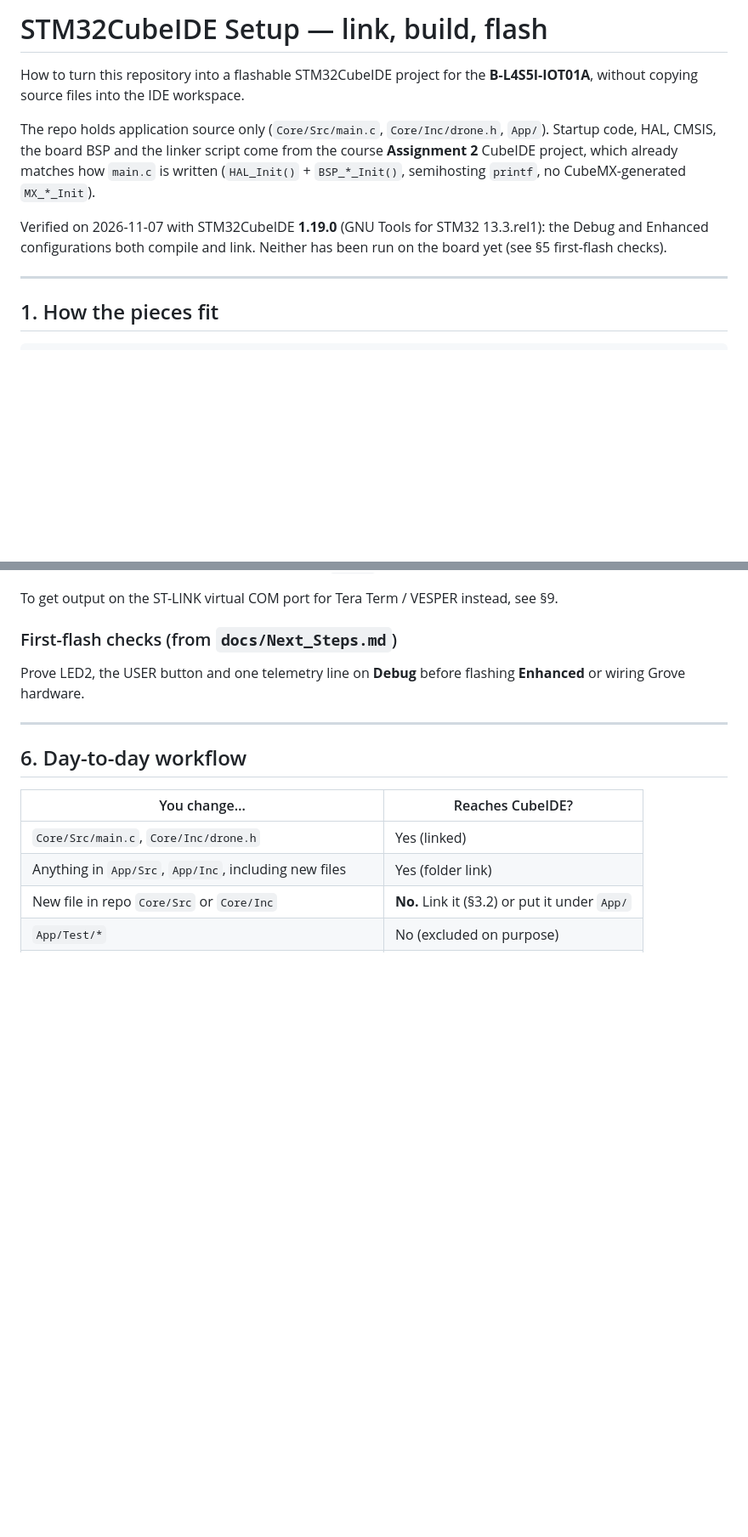
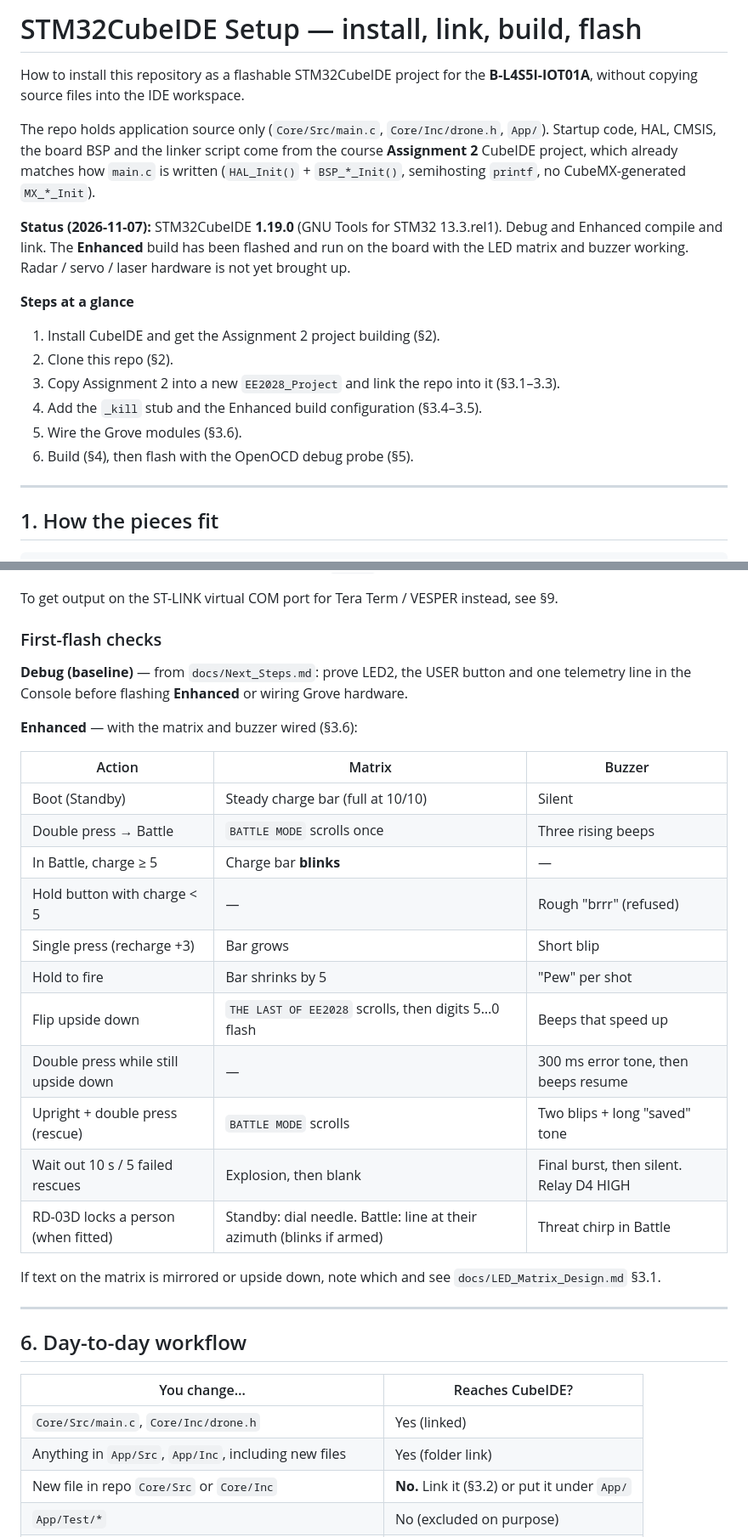
Before and after one commit to derraan/EE2028_Project, a Markdown page: docs/CubeIDE_Setup.md, 2 parts joined by grey strips. Shown at 85% size. Rendered like a GitHub page; blank space fills up the shorter version.

```diff
--- a/docs/CubeIDE_Setup.md
+++ b/docs/CubeIDE_Setup.md
@@ -1,10 +1,19 @@
-# STM32CubeIDE Setup — link, build, flash
+# STM32CubeIDE Setup — install, link, build, flash
 
-How to turn this repository into a flashable STM32CubeIDE project for the **B-L4S5I-IOT01A**, without copying source files into the IDE workspace.
+How to install this repository as a flashable STM32CubeIDE project for the **B-L4S5I-IOT01A**, without copying source files into the IDE workspace.
 
 The repo holds application source only (`Core/Src/main.c`, `Core/Inc/drone.h`, `App/`). Startup code, HAL, CMSIS, the board BSP and the linker script come from the course **Assignment 2** CubeIDE project, which already matches how `main.c` is written (`HAL_Init()` + `BSP_*_Init()`, semihosting `printf`, no CubeMX-generated `MX_*_Init`).
 
-Verified on 2026-11-07 with STM32CubeIDE **1.19.0** (GNU Tools for STM32 13.3.rel1): the Debug and Enhanced configurations both compile and link. Neither has been run on the board yet (see §5 first-flash checks).
+**Status (2026-11-07):** STM32CubeIDE **1.19.0** (GNU Tools for STM32 13.3.rel1). Debug and Enhanced compile and link. The **Enhanced** build has been flashed and run on the board with the LED matrix and buzzer working. Radar / servo / laser hardware is not yet brought up.
+
+**Steps at a glance**
+
+1. Install CubeIDE and get the Assignment 2 project building (§2).
+2. Clone this repo (§2).
+3. Copy Assignment 2 into a new `EE2028_Project` and link the repo into it (§3.1–3.3).
+4. Add the `_kill` stub and the Enhanced build configuration (§3.4–3.5).
+5. Wire the Grove modules (§3.6).
+6. Build (§4), then flash with the OpenOCD debug probe (§5).
 
 ---
 
@@ -149,9 +186,27 @@ Tip: duplicate the launch once per configuration (`EE2028_Project Debug`, `EE202
 
 To get output on the ST-LINK virtual COM port for Tera Term / VESPER instead, see §9.
 
-### First-flash checks (from `docs/Next_Steps.md`)
+### First-flash checks
 
-Prove LED2, the USER button and one telemetry line on **Debug** before flashing **Enhanced** or wiring Grove hardware.
+**Debug (baseline)** — from `docs/Next_Steps.md`: prove LED2, the USER button and one telemetry line in the Console before flashing **Enhanced** or wiring Grove hardware.
+
+**Enhanced** — with the matrix and buzzer wired (§3.6):
+
+| Action | Matrix | Buzzer |
+|---|---|---|
+| Boot (Standby) | Steady charge bar (full at 10/10) | Silent |
+| Double press → Battle | `BATTLE MODE` scrolls once | Three rising beeps |
+| In Battle, charge ≥ 5 | Charge bar **blinks** | — |
+| Hold button with charge < 5 | — | Rough "brrr" (refused) |
+| Single press (recharge +3) | Bar grows | Short blip |
+| Hold to fire | Bar shrinks by 5 | "Pew" per shot |
+| Flip upside down | `THE LAST OF EE2028` scrolls, then digits 5…0 flash | Beeps that speed up |
+| Double press while still upside down | — | 300 ms error tone, then beeps resume |
+| Upright + double press (rescue) | `BATTLE MODE` scrolls | Two blips + long "saved" tone |
+| Wait out 10 s / 5 failed rescues | Explosion, then blank | Final burst, then silent. Relay D4 HIGH |
+| RD-03D locks a person (when fitted) | Standby: dial needle. Battle: line at their azimuth (blinks if armed) | Threat chirp in Battle |
+
+If text on the matrix is mirrored or upside down, note which and see `docs/LED_Matrix_Design.md` §3.1.
 
 ---
 
```
Also changed, not shown: other parts of docs/CubeIDE_Setup.md (+36 -6 lines).
